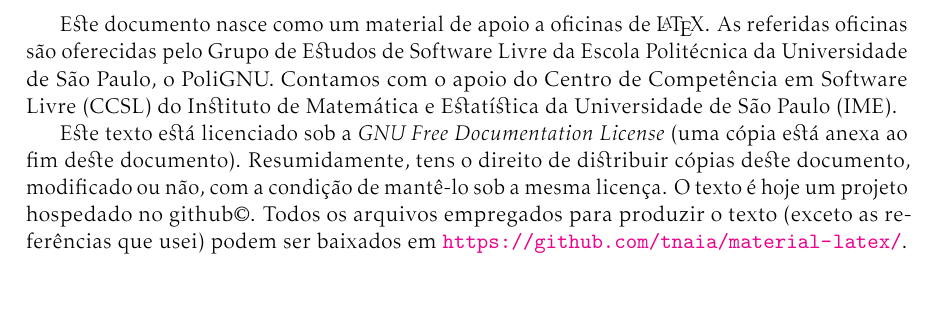
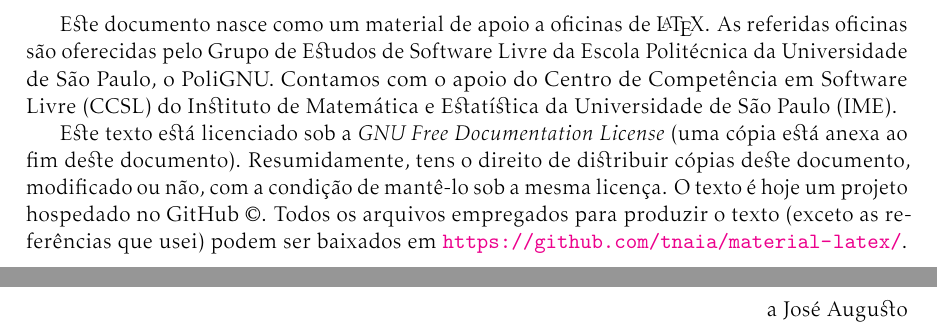
Before and after one commit to tnaia/material-latex, a LaTeX document (apostila.tex, which reads 00-sobre.tex, thanks.tex): part of page 2 of 39 before the commit and two parts of pages 2 and 3 of 41 after it, the two joined at a grey line, cut so that both start at the same text, the shorter picture padded with empty space. Compiled offline with pdfLaTeX.

Commit message:
thanks + github name properly written :P

```diff
--- a/00-sobre.tex
+++ b/00-sobre.tex
@@ -9,7 +9,7 @@ Este texto está licenciado sob a \emph{GNU Free
 Documentation License} (uma cópia está anexa ao fim deste documento).
 Resumidamente, tens o direito de distribuir cópias deste documento,
 modificado ou não, com a condição de mantê-lo sob a mesma licença.
-O texto é hoje um projeto hospedado no github\copyright. Todos os
+O texto é hoje um projeto hospedado no GitHub \copyright. Todos os
 arquivos empregados para produzir o texto (exceto as referências que
 usei) podem ser baixados em
 \url{https://github.com/tnaia/material-latex/}.
--- /dev/null
+++ b/thanks.tex
@@ -0,0 +1,5 @@
+\vspace*{.33\textheight}
+\thispagestyle{empty}
+\begin{flushright}
+a José Augusto
+\end{flushright}
```
Also changed, not shown: apostila.tex (+2 -2 lines).
